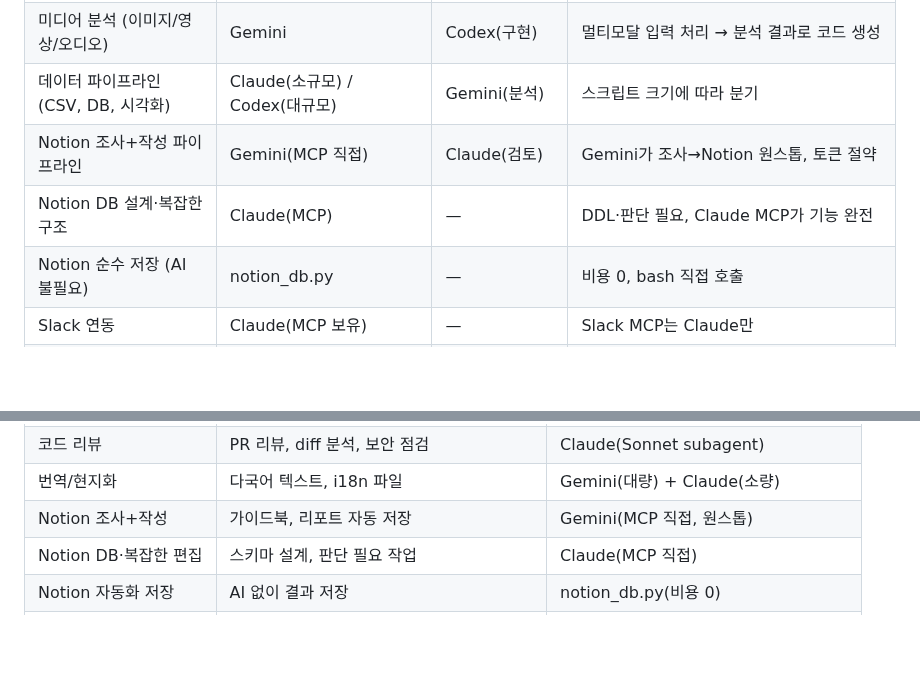
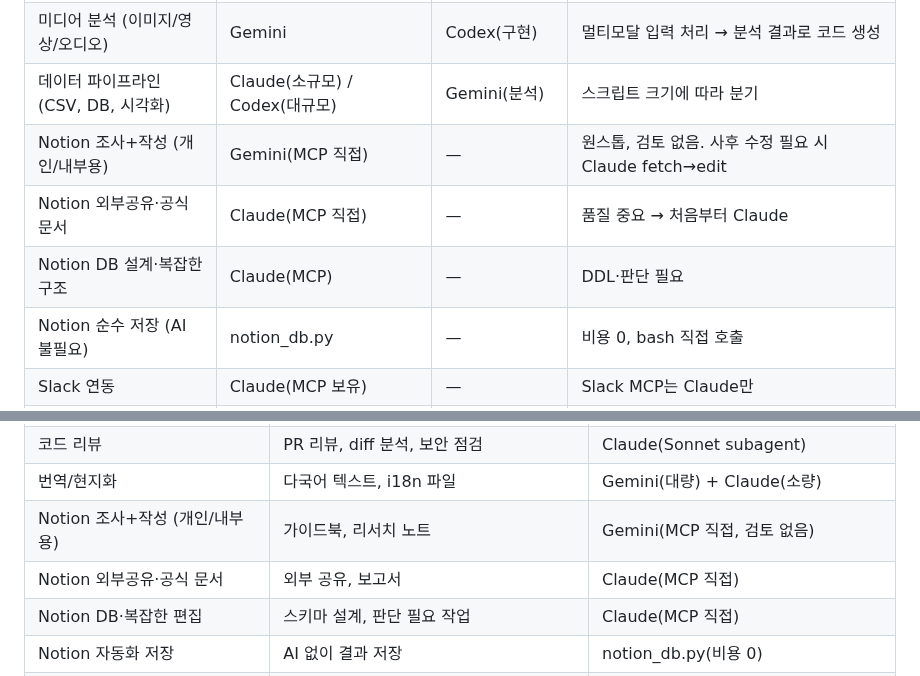
Before and after one commit to lumatic2/agent-orchestration, a Markdown page: ROUTING_TABLE.md, 2 parts joined by grey strips. Rendered like a GitHub page; blank space fills up the shorter version.

Commit message:
refine: Notion 라우팅 검토 단계 제거 및 품질 기반 분기 명확화
- 기본 파이프라인에서 Claude 검토 단계 제거 (토큰 효율)
- 품질 기준 분기 추가:
  - 개인/내부용 → Gemini 직접 저장 (검토 없음, 사후 수정)
  - 외부공유·공식 문서 → 처음부터 Claude Code
- adapters/gemini.md: 검토 없음 원칙 명시

Co-Authored-By: Claude Sonnet 4.6 <noreply@anthropic.com>

```diff
--- a/ROUTING_TABLE.md
+++ b/ROUTING_TABLE.md
@@ -82,8 +82,9 @@ Before delegating, ask these questions in order:
 | Google 생태계 (YouTube, Drive, Docs) | Gemini | Claude(정리) | Google API 네이티브, 1M 컨텍스트, 영상 자막 분석 |
 | 미디어 분석 (이미지/영상/오디오) | Gemini | Codex(구현) | 멀티모달 입력 처리 → 분석 결과로 코드 생성 |
 | 데이터 파이프라인 (CSV, DB, 시각화) | Claude(소규모) / Codex(대규모) | Gemini(분석) | 스크립트 크기에 따라 분기 |
-| Notion 조사+작성 파이프라인 | Gemini(MCP 직접) | Claude(검토) | Gemini가 조사→Notion 원스톱, 토큰 절약 |
-| Notion DB 설계·복잡한 구조 | Claude(MCP) | — | DDL·판단 필요, Claude MCP가 기능 완전 |
+| Notion 조사+작성 (개인/내부용) | Gemini(MCP 직접) | — | 원스톱, 검토 없음. 사후 수정 필요 시 Claude fetch→edit |
+| Notion 외부공유·공식 문서 | Claude(MCP 직접) | — | 품질 중요 → 처음부터 Claude |
+| Notion DB 설계·복잡한 구조 | Claude(MCP) | — | DDL·판단 필요 |
 | Notion 순수 저장 (AI 불필요) | notion_db.py | — | 비용 0, bash 직접 호출 |
 | Slack 연동 | Claude(MCP 보유) | — | Slack MCP는 Claude만 |
 | 번역/현지화 | Codex CLI/gpt-5(대량) | Gemini(검색 필요 시) | ChatGPT Pro 쿼터 활용, 검색 불필요 |
@@ -253,7 +254,8 @@ To prevent file conflicts during parallel execution:
 | CI/CD, DevOps | GitHub Actions, Docker, 배포 파이프라인 | Codex(파이프라인) + Gemini(에러분석) |
 | 코드 리뷰 | PR 리뷰, diff 분석, 보안 점검 | Claude(Sonnet subagent) |
 | 번역/현지화 | 다국어 텍스트, i18n 파일 | Gemini(대량) + Claude(소량) |
-| Notion 조사+작성 | 가이드북, 리포트 자동 저장 | Gemini(MCP 직접, 원스톱) |
+| Notion 조사+작성 (개인/내부용) | 가이드북, 리서치 노트 | Gemini(MCP 직접, 검토 없음) |
+| Notion 외부공유·공식 문서 | 외부 공유, 보고서 | Claude(MCP 직접) |
 | Notion DB·복잡한 편집 | 스키마 설계, 판단 필요 작업 | Claude(MCP 직접) |
 | Notion 자동화 저장 | AI 없이 결과 저장 | notion_db.py(비용 0) |
 | Slack | 메시지 조회/작성 | Claude(MCP 직접) |
```
Also changed, not shown: adapters/gemini.md (+2 -0 lines).
